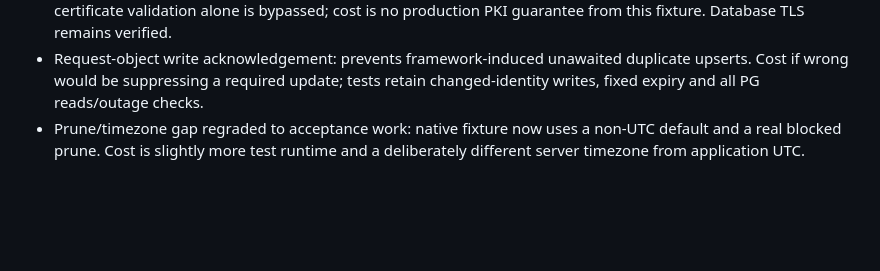
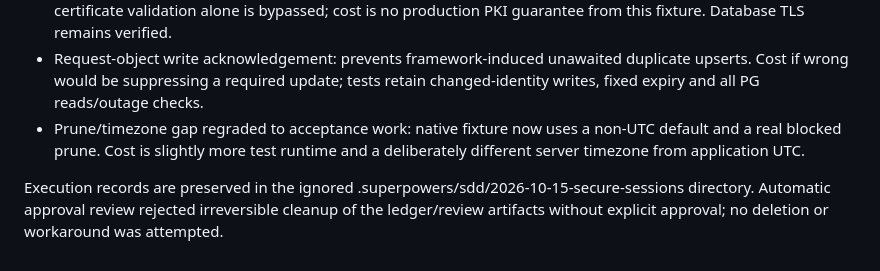
Before and after one commit to bakadja/vinyl-shop-fullstack-auth, a Markdown page: docs/secure-sessions-review.md, the part around the change. Drawn GitHub-style; blank space fills up the shorter version.

Commit message:
docs: clarify completed session implementation handoff

```diff
--- a/docs/secure-sessions-review.md
+++ b/docs/secure-sessions-review.md
@@ -44,3 +44,5 @@ No remaining review finding is deferred. The coverage finding was completed as a
 - Mapped vinyl.test browser host: avoids localhost's special Secure-cookie HTTP exception. Browser proxy certificate validation alone is bypassed; cost is no production PKI guarantee from this fixture. Database TLS remains verified.
 - Request-object write acknowledgement: prevents framework-induced unawaited duplicate upserts. Cost if wrong would be suppressing a required update; tests retain changed-identity writes, fixed expiry and all PG reads/outage checks.
 - Prune/timezone gap regraded to acceptance work: native fixture now uses a non-UTC default and a real blocked prune. Cost is slightly more test runtime and a deliberately different server timezone from application UTC.
+
+Execution records are preserved in the ignored .superpowers/sdd/2026-10-15-secure-sessions directory. Automatic approval review rejected irreversible cleanup of the ledger/review artifacts without explicit approval; no deletion or workaround was attempted.
```
Also changed, not shown: 1 other file.
